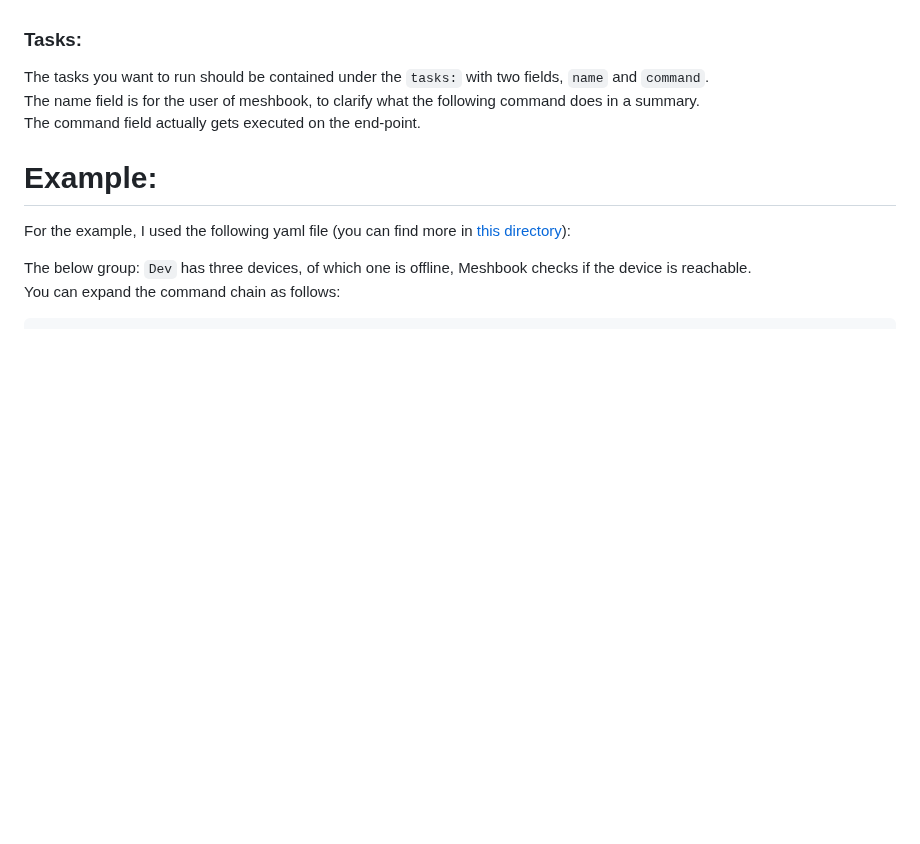
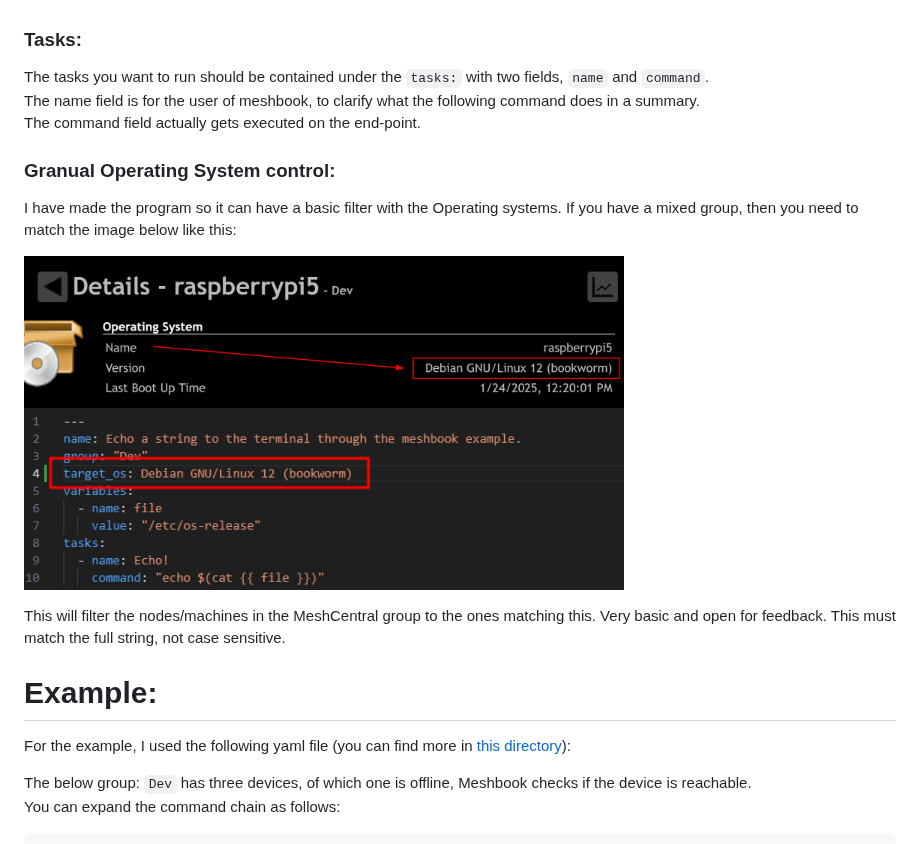
Before and after one commit to meshcentral-community/meshbook, a Markdown page: README.md, the part around the change. Drawn GitHub-style; pictures changed too: assets/meshbook_yaml_os.png (added), assets/meshcentral_os.png (added); blank space fills up the shorter version.

Commit message:
Added basic operating system filtering.

```diff
--- a/README.md
+++ b/README.md
@@ -102,6 +102,15 @@ The tasks you want to run should be contained under the `tasks:` with two fields
 The name field is for the user of meshbook, to clarify what the following command does in a summary.<br>
 The command field actually gets executed on the end-point.<br>
 
+### Granual Operating System control:
+
+I have made the program so it can have a basic filter with the Operating systems. If you have a mixed group, then you need to match the image below like this:
+
+<img src="./assets/meshcentral_os.png" alt="MeshCentral Operating System Version" width="600"/><br>
+<img src="./assets/meshbook_yaml_os.png" alt="MeshBook yaml example" width="600"/>
+
+This will filter the nodes/machines in the MeshCentral group to the ones matching this. Very basic and open for feedback. This must match the full string, not case sensitive.
+
 # Example:
 
 For the example, I used the following yaml file (you can find more in [this directory](./examples/)):
```
Also changed, not shown: 2 other files.
